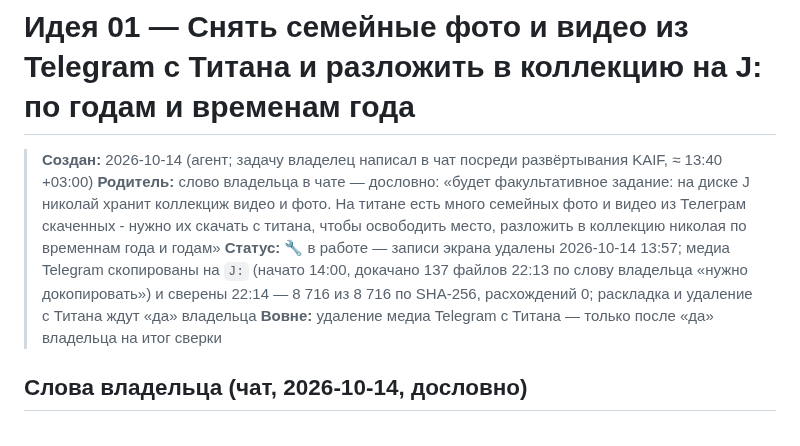
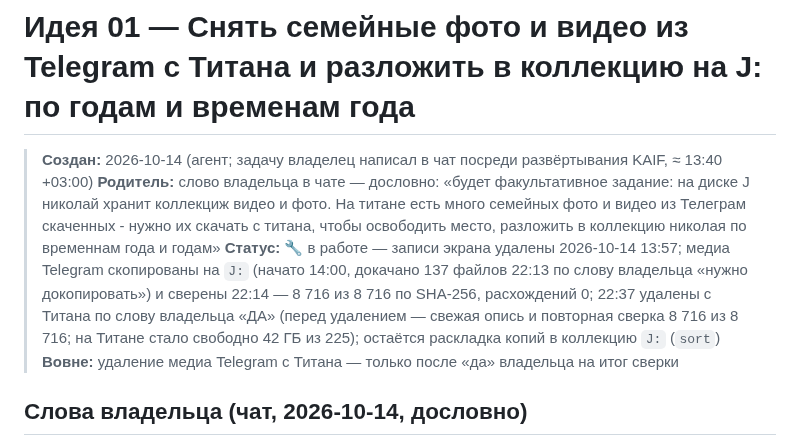
Before and after one commit to MikalaiKryvusha/KARTUN, a Markdown page: ideas/01_titan_telegram_media_to_J_collection.md, the part around the change. Drawn GitHub-style.

Commit message:
docs: the owner's «ДА» - the 8 716 verified Telegram media deleted from the Titan at 22:37 after a fresh inventory and a second verify (8 716 of 8 716), 42 GB free; the owner's «в README оставь и хватит» closes the offline-phrase question; the sort into the collection stays
Co-Authored-By: Claude Opus 5.5 (1M context) <noreply@anthropic.com>

```diff
--- a/ideas/01_titan_telegram_media_to_J_collection.md
+++ b/ideas/01_titan_telegram_media_to_J_collection.md
@@ -2,7 +2,7 @@
 
 > **Создан:** 2026-10-14 (агент; задачу владелец написал в чат посреди развёртывания KAIF, ≈ 13:40 +03:00)
 > **Родитель:** слово владельца в чате — дословно: «будет факультативное задание: на диске J николай хранит коллекциж видео и фото. На титане есть много семейных фото и видео из Телеграм скаченных - нужно их скачать с титана, чтобы освободить место, разложить в коллекцию николая по временнам года и годам»
-> **Статус:** 🔧 в работе — записи экрана удалены 2026-10-14 13:57; медиа Telegram скопированы на `J:` (начато 14:00, докачано 137 файлов 22:13 по слову владельца «нужно докопировать») и сверены 22:14 — 8 716 из 8 716 по SHA-256, расхождений 0; раскладка и удаление с Титана ждут «да» владельца
+> **Статус:** 🔧 в работе — записи экрана удалены 2026-10-14 13:57; медиа Telegram скопированы на `J:` (начато 14:00, докачано 137 файлов 22:13 по слову владельца «нужно докопировать») и сверены 22:14 — 8 716 из 8 716 по SHA-256, расхождений 0; 22:37 удалены с Титана по слову владельца «ДА» (перед удалением — свежая опись и повторная сверка 8 716 из 8 716; на Титане стало свободно 42 ГБ из 225); остаётся раскладка копий в коллекцию `J:` (`sort`)
 > **Вовне:** удаление медиа Telegram с Титана — только после «да» владельца на итог сверки
 
 ## Слова владельца (чат, 2026-10-14, дословно)
```
